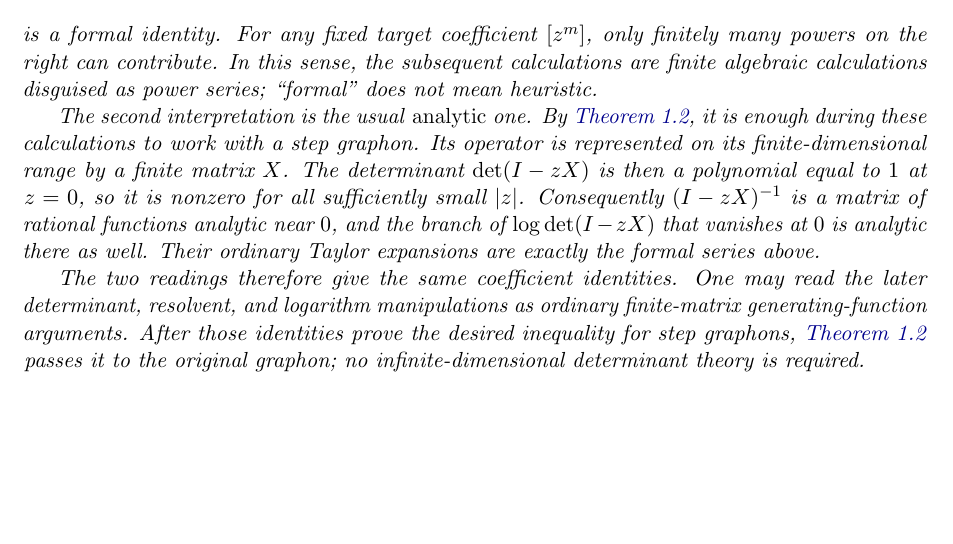
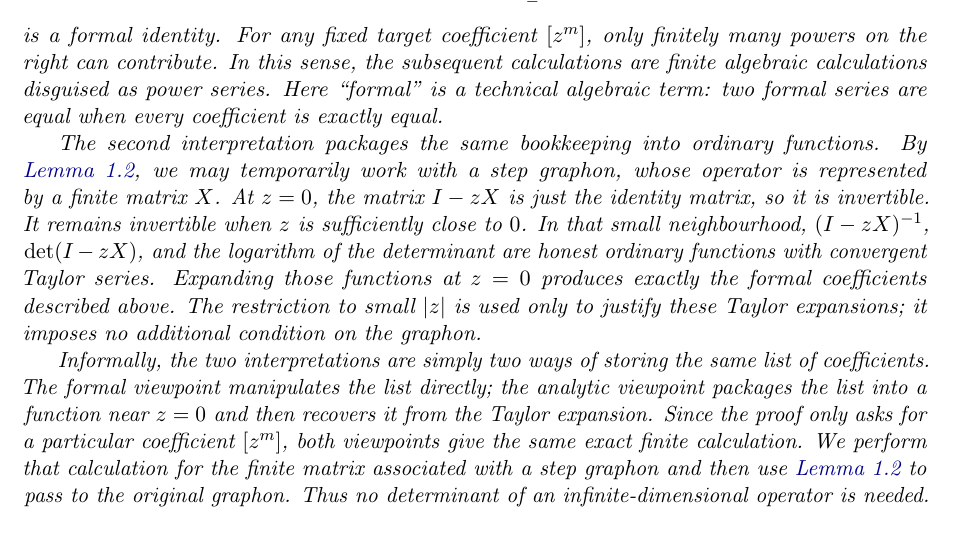
Before and after one commit to hongseok-yang/neural-combinatorics, a LaTeX paper (discussions/goodman-style-bound/paper_new_region2_v2.tex): part of page 5 of 46, cut so that both start at the same text. Compiled offline with pdfLaTeX.

Commit message:
making Section 1 more detailed

```diff
--- a/discussions/goodman-style-bound/paper_new_region2_v2.tex
+++ b/discussions/goodman-style-bound/paper_new_region2_v2.tex
@@ -313,24 +313,30 @@ all positive powers cancel coefficient by coefficient.  Similarly, if
 is a formal identity.  For any fixed target coefficient \([z^m]\), only
 finitely many powers on the right can contribute.  In this sense, the
 subsequent calculations are finite algebraic calculations disguised as
-power series; ``formal'' does not mean heuristic.
-
-The second interpretation is the usual \emph{analytic} one.  By
-\Cref{lem:step-reduction}, it is enough during these calculations to work
-with a step graphon.  Its operator is represented on its finite-dimensional
-range by a finite matrix \(X\).  The determinant \(\det(I-zX)\) is then a
-polynomial equal to \(1\) at \(z=0\), so it is nonzero for all sufficiently
-small \(|z|\).  Consequently \((I-zX)^{-1}\) is a matrix of rational
-functions analytic near \(0\), and the branch of
-\(\log\det(I-zX)\) that vanishes at \(0\) is analytic there as well.  Their
-ordinary Taylor expansions are exactly the formal series above.
-
-The two readings therefore give the same coefficient identities.  One may
-read the later determinant, resolvent, and logarithm manipulations as
-ordinary finite-matrix generating-function arguments.  After those
-identities prove the desired inequality for step graphons,
-\Cref{lem:step-reduction} passes it to the original graphon; no
-infinite-dimensional determinant theory is required.
+power series.  Here ``formal'' is a technical algebraic term: two formal
+series are equal when every coefficient is exactly equal.
+
+The second interpretation packages the same bookkeeping into ordinary
+functions.  By \Cref{lem:step-reduction}, we may temporarily work with a
+step graphon, whose operator is represented by a finite matrix \(X\).  At
+\(z=0\), the matrix \(I-zX\) is just the identity matrix, so it is invertible.
+It remains invertible when \(z\) is sufficiently close to \(0\).  In that
+small neighbourhood, \((I-zX)^{-1}\), \(\det(I-zX)\), and the logarithm of
+the determinant are honest ordinary functions with convergent Taylor
+series.  Expanding those functions at \(z=0\) produces exactly the formal
+coefficients described above.  The restriction to small \(|z|\) is used
+only to justify these Taylor expansions; it imposes no additional condition
+on the graphon.
+
+Informally, the two interpretations are simply two ways of storing the same
+list of coefficients.  The formal viewpoint manipulates the list directly;
+the analytic viewpoint packages the list into a function near \(z=0\) and
+then recovers it from the Taylor expansion.  Since the proof only asks for a
+particular coefficient \([z^m]\), both viewpoints give the same exact finite
+calculation.  We perform that calculation for the finite matrix associated
+with a step graphon and then use \Cref{lem:step-reduction} to pass to the
+original graphon.  Thus no determinant of an infinite-dimensional operator
+is needed.
 \end{remark}
 \section{The elementary cases \texorpdfstring{\(m=3,5,7\)}{m=3,5,7}}\label{sec:short-cycles}
 
```
Also changed, not shown: discussions/goodman-style-bound/paper_new_region2_v2.tex (2 more changed lines).
